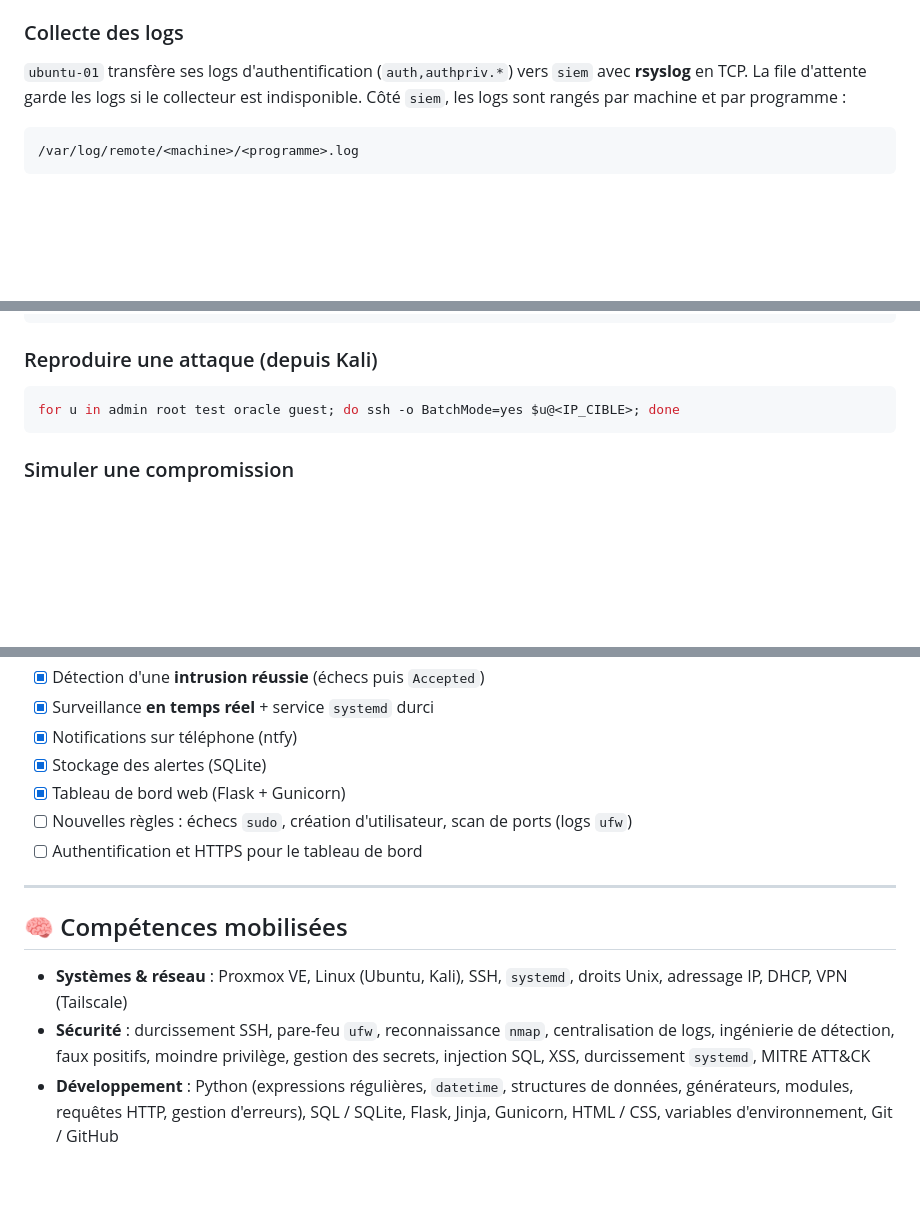
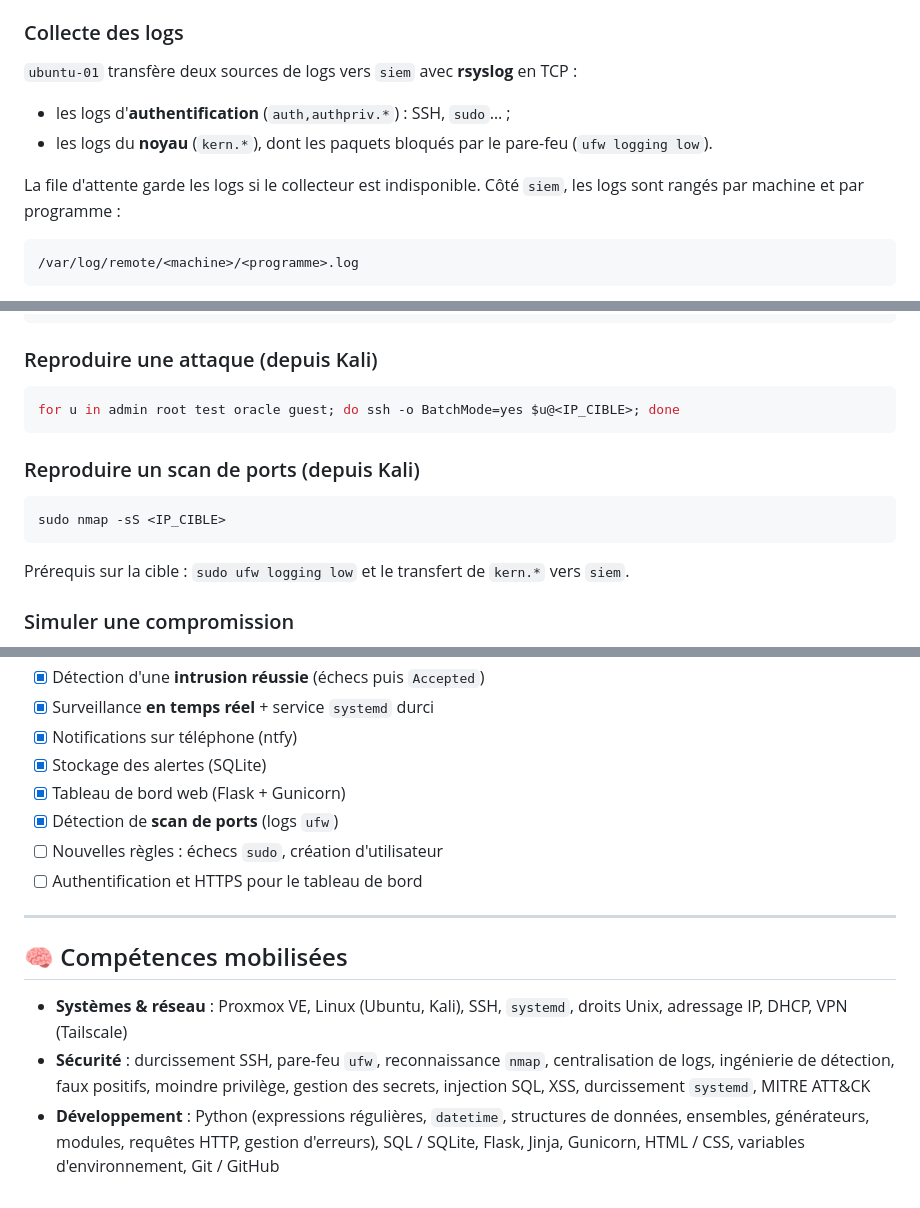
Before and after one commit to rkaseya/mini-siem, a Markdown page: README.md, 3 parts joined by grey strips. Rendered like a GitHub page; blank space fills up the shorter version.

````diff
--- a/README.md
+++ b/README.md
@@ -38,7 +38,12 @@ flowchart LR
 - Pare-feu `ufw` : seul SSH est exposé (vérifié par un scan `nmap` depuis Kali)
 
 ### Collecte des logs
-`ubuntu-01` transfère ses logs d'authentification (`auth,authpriv.*`) vers `siem` avec **rsyslog** en TCP. La file d'attente garde les logs si le collecteur est indisponible. Côté `siem`, les logs sont rangés par machine et par programme :
+`ubuntu-01` transfère deux sources de logs vers `siem` avec **rsyslog** en TCP :
+
+- les logs d'**authentification** (`auth,authpriv.*`) : SSH, `sudo`… ;
+- les logs du **noyau** (`kern.*`), dont les paquets bloqués par le pare-feu (`ufw logging low`).
+
+ La file d'attente garde les logs si le collecteur est indisponible. Côté `siem`, les logs sont rangés par machine et par programme :
 
 ```
 /var/log/remote/<machine>/<programme>.log
@@ -304,6 +325,12 @@ Puis ouvrir `http://192.168.1.201:5000`.
 for u in admin root test oracle guest; do ssh -o BatchMode=yes $u@<IP_CIBLE>; done
 ```
 
+### Reproduire un scan de ports (depuis Kali)
+```bash
+sudo nmap -sS <IP_CIBLE>
+```
+Prérequis sur la cible : `sudo ufw logging low` et le transfert de `kern.*` vers `siem`.
+
 ### Simuler une compromission
 Depuis une machine qui possède une clé autorisée sur la cible : quelques échecs, puis une connexion réussie depuis la même IP.
 ```bash
@@ -345,7 +374,8 @@ Résultat attendu dans `journalctl -u mini-siem -f` : une alerte 🚨 puis une a
 - [x] Notifications sur téléphone (ntfy)
 - [x] Stockage des alertes (SQLite)
 - [x] Tableau de bord web (Flask + Gunicorn)
-- [ ] Nouvelles règles : échecs `sudo`, création d'utilisateur, scan de ports (logs `ufw`)
+- [x] Détection de **scan de ports** (logs `ufw`)
+- [ ] Nouvelles règles : échecs `sudo`, création d'utilisateur
 - [ ] Authentification et HTTPS pour le tableau de bord
 
 ---
@@ -354,4 +384,4 @@ Résultat attendu dans `journalctl -u mini-siem -f` : une alerte 🚨 puis une a
 
 - **Systèmes & réseau** : Proxmox VE, Linux (Ubuntu, Kali), SSH, `systemd`, droits Unix, adressage IP, DHCP, VPN (Tailscale)
 - **Sécurité** : durcissement SSH, pare-feu `ufw`, reconnaissance `nmap`, centralisation de logs, ingénierie de détection, faux positifs, moindre privilège, gestion des secrets, injection SQL, XSS, durcissement `systemd`, MITRE ATT&CK
-- **Développement** : Python (expressions régulières, `datetime`, structures de données, générateurs, modules, requêtes HTTP, gestion d'erreurs), SQL / SQLite, Flask, Jinja, Gunicorn, HTML / CSS, variables d'environnement, Git / GitHub
+- **Développement** : Python (expressions régulières, `datetime`, structures de données, ensembles, générateurs, modules, requêtes HTTP, gestion d'erreurs), SQL / SQLite, Flask, Jinja, Gunicorn, HTML / CSS, variables d'environnement, Git / GitHub
````
Also changed, not shown: other parts of README.md (+22 -4 lines), docs/dashboard.png, 2 other files.
